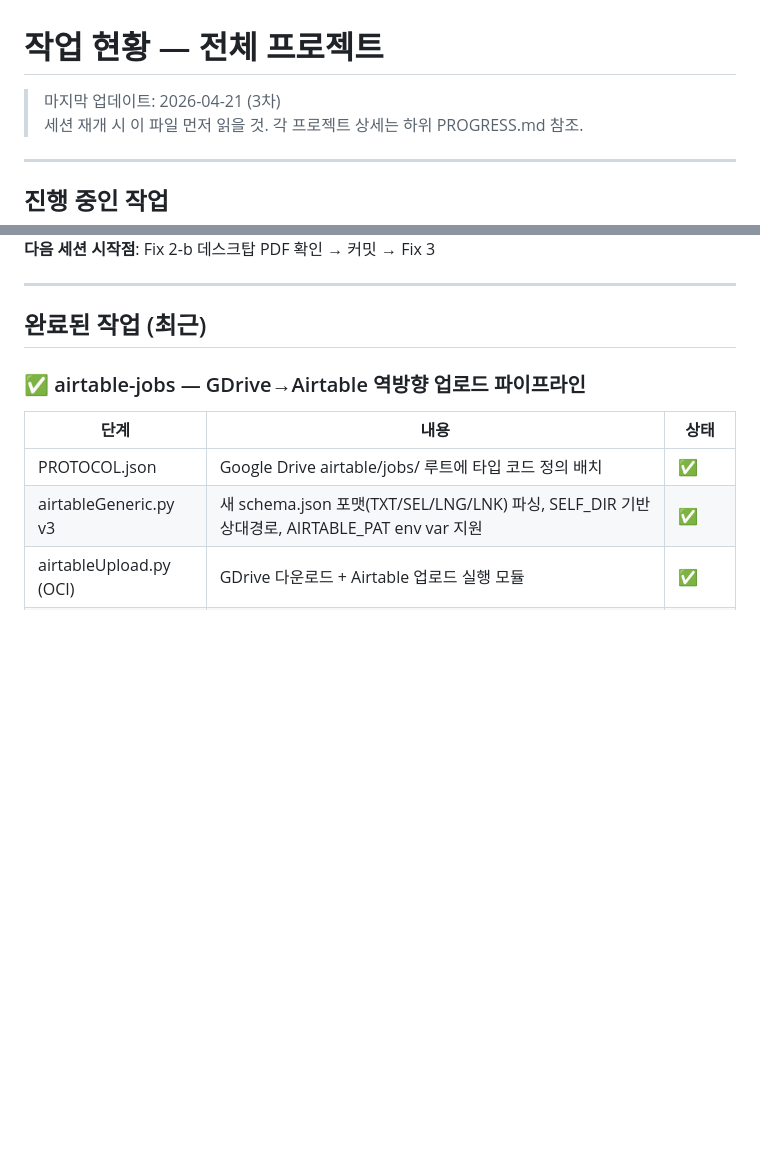
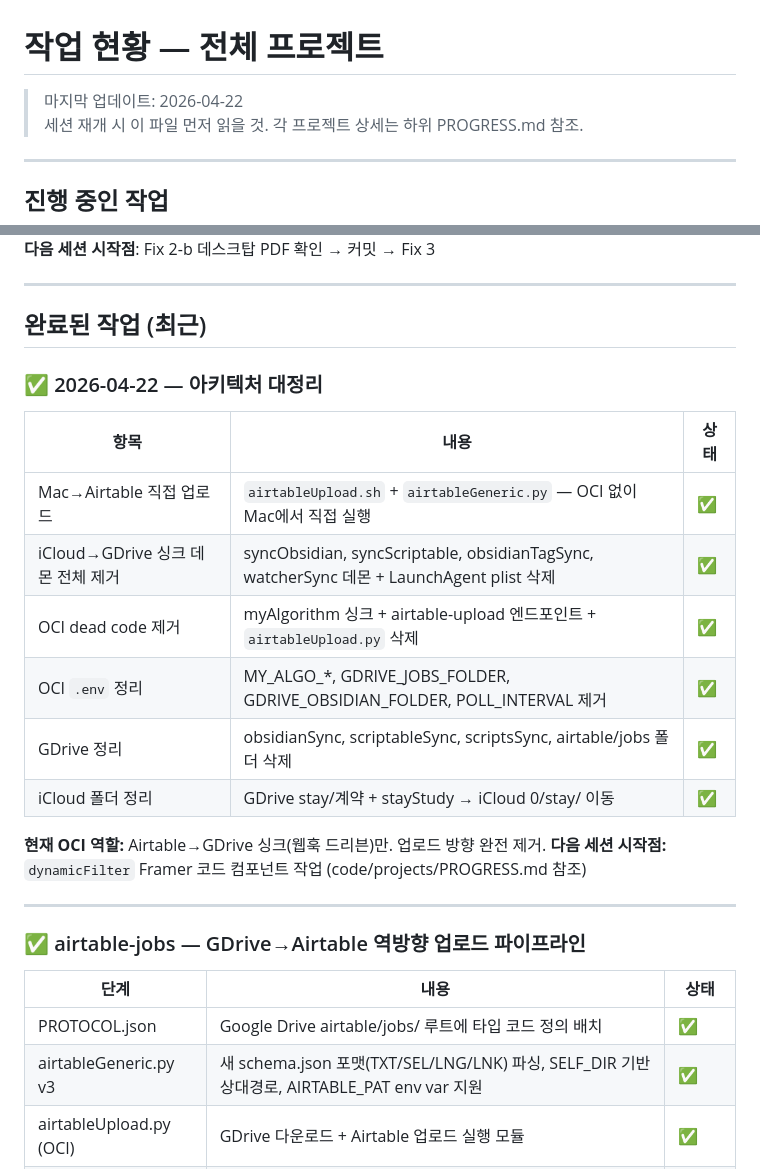
Before and after one commit to clavier438/clavier-scripts, a Markdown page: progress.md, 2 parts joined by grey strips. GitHub-like rendering; blank space fills up the shorter version.

Commit message:
progress.md 업데이트 — 2026-04-22 대정리 기록
iCloud→GDrive 싱크 데몬 제거, OCI 단순화, GDrive 정리 내용 반영.
다음 세션 시작점: dynamicFilter Framer 컴포넌트.

Co-Authored-By: Claude Sonnet 4.6 <noreply@anthropic.com>

```diff
--- a/progress.md
+++ b/progress.md
@@ -1,6 +1,6 @@
 # 작업 현황 — 전체 프로젝트
 
-> 마지막 업데이트: 2026-04-21 (3차)
+> 마지막 업데이트: 2026-04-22
 > 세션 재개 시 이 파일 먼저 읽을 것. 각 프로젝트 상세는 하위 PROGRESS.md 참조.
 
 ---
@@ -25,6 +25,22 @@
 ---
 
 ## 완료된 작업 (최근)
+
+### ✅ 2026-04-22 — 아키텍처 대정리
+
+| 항목 | 내용 | 상태 |
+|------|------|------|
+| Mac→Airtable 직접 업로드 | `airtableUpload.sh` + `airtableGeneric.py` — OCI 없이 Mac에서 직접 실행 | ✅ |
+| iCloud→GDrive 싱크 데몬 전체 제거 | syncObsidian, syncScriptable, obsidianTagSync, watcherSync 데몬 + LaunchAgent plist 삭제 | ✅ |
+| OCI dead code 제거 | myAlgorithm 싱크 + airtable-upload 엔드포인트 + `airtableUpload.py` 삭제 | ✅ |
+| OCI `.env` 정리 | MY_ALGO_*, GDRIVE_JOBS_FOLDER, GDRIVE_OBSIDIAN_FOLDER, POLL_INTERVAL 제거 | ✅ |
+| GDrive 정리 | obsidianSync, scriptableSync, scriptsSync, airtable/jobs 폴더 삭제 | ✅ |
+| iCloud 폴더 정리 | GDrive stay/계약 + stayStudy → iCloud 0/stay/ 이동 | ✅ |
+
+**현재 OCI 역할:** Airtable→GDrive 싱크(웹훅 드리븐)만. 업로드 방향 완전 제거.
+**다음 세션 시작점:** `dynamicFilter` Framer 코드 컴포넌트 작업 (code/projects/PROGRESS.md 참조)
+
+---
 
 ### ✅ airtable-jobs — GDrive→Airtable 역방향 업로드 파이프라인
 
```
